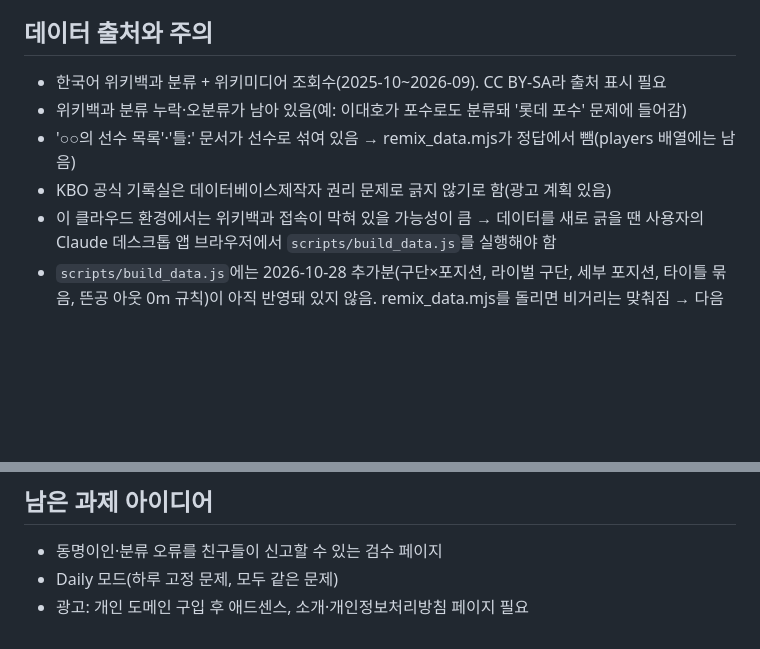
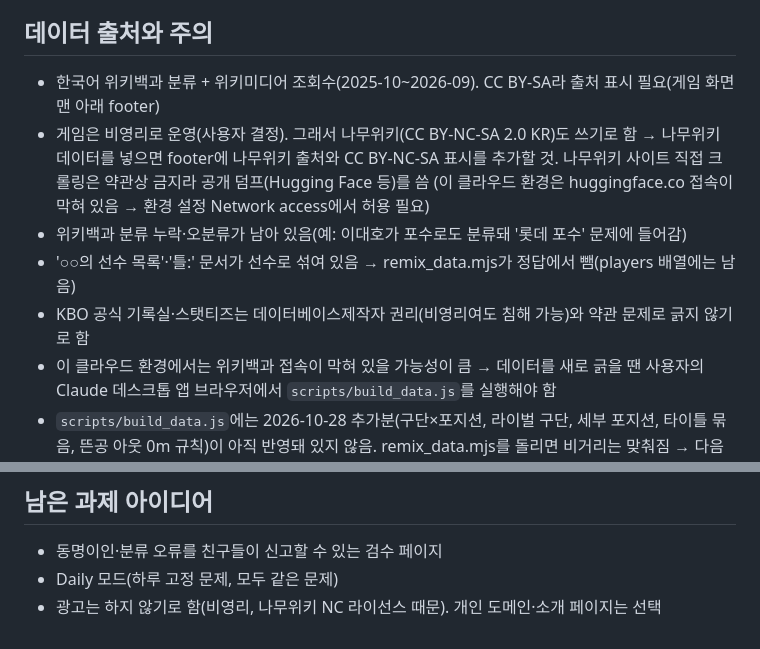
Before and after one commit to hyeonseungeeeeee/kborillion, a Markdown page: CLAUDE.md, 2 parts joined by grey strips. Drawn GitHub-style; blank space fills up the shorter version.

Commit message:
비영리 운영·나무위키 덤프 사용 결정을 작업 안내에 기록
Co-Authored-By: Claude Opus 5.5 <noreply@anthropic.com>
Claude-Session: https://claude.ai/code/session_01Px1NiXYGhhvAvaWGWJcnKH

```diff
--- a/CLAUDE.md
+++ b/CLAUDE.md
@@ -37,10 +37,13 @@ KBO 선수 이름으로 치는 홈런더비 퀴즈 게임. krillion.io("드문
 
 ## 데이터 출처와 주의
 
-- 한국어 위키백과 분류 + 위키미디어 조회수(2025-10~2026-09). CC BY-SA라 출처 표시 필요
+- 한국어 위키백과 분류 + 위키미디어 조회수(2025-10~2026-09). CC BY-SA라 출처 표시 필요(게임 화면 맨 아래 footer)
+- 게임은 비영리로 운영(사용자 결정). 그래서 나무위키(CC BY-NC-SA 2.0 KR)도 쓰기로 함 → 나무위키 데이터를 넣으면 footer에 나무위키 출처와
+  CC BY-NC-SA 표시를 추가할 것. 나무위키 사이트 직접 크롤링은 약관상 금지라 공개 덤프(Hugging Face 등)를 씀
+  (이 클라우드 환경은 huggingface.co 접속이 막혀 있음 → 환경 설정 Network access에서 허용 필요)
 - 위키백과 분류 누락·오분류가 남아 있음(예: 이대호가 포수로도 분류돼 '롯데 포수' 문제에 들어감)
 - '○○의 선수 목록'·'틀:' 문서가 선수로 섞여 있음 → remix_data.mjs가 정답에서 뺌(players 배열에는 남음)
-- KBO 공식 기록실은 데이터베이스제작자 권리 문제로 긁지 않기로 함(광고 계획 있음)
+- KBO 공식 기록실·스탯티즈는 데이터베이스제작자 권리(비영리여도 침해 가능)와 약관 문제로 긁지 않기로 함
 - 이 클라우드 환경에서는 위키백과 접속이 막혀 있을 가능성이 큼 → 데이터를 새로 긁을 땐
   사용자의 Claude 데스크톱 앱 브라우저에서 `scripts/build_data.js`를 실행해야 함
 - `scripts/build_data.js`에는 2026-10-28 추가분(구단×포지션, 라이벌 구단, 세부 포지션, 타이틀 묶음,
@@ -57,4 +60,4 @@ KBO 선수 이름으로 치는 홈런더비 퀴즈 게임. krillion.io("드문
 
 - 동명이인·분류 오류를 친구들이 신고할 수 있는 검수 페이지
 - Daily 모드(하루 고정 문제, 모두 같은 문제)
-- 광고: 개인 도메인 구입 후 애드센스, 소개·개인정보처리방침 페이지 필요
+- 광고는 하지 않기로 함(비영리, 나무위키 NC 라이선스 때문). 개인 도메인·소개 페이지는 선택
```
